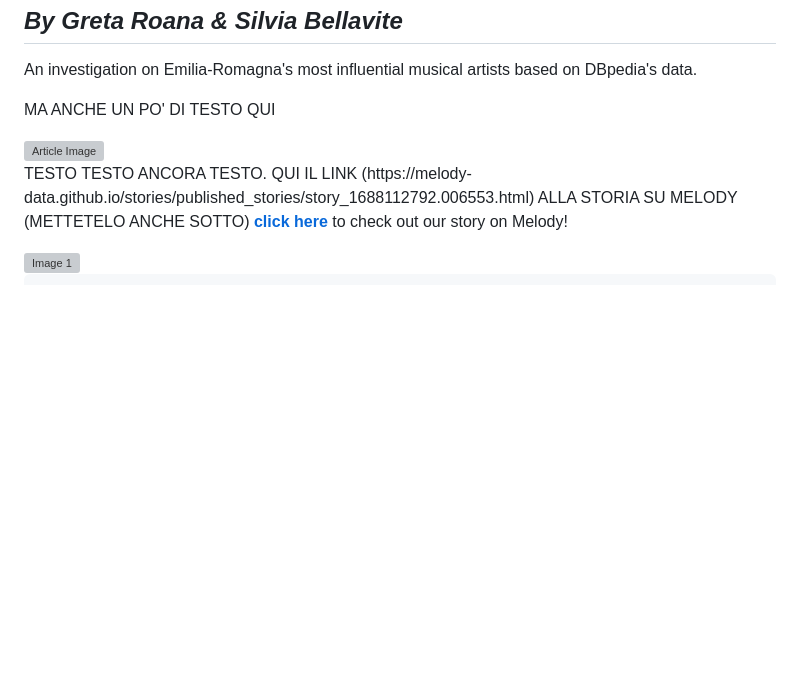
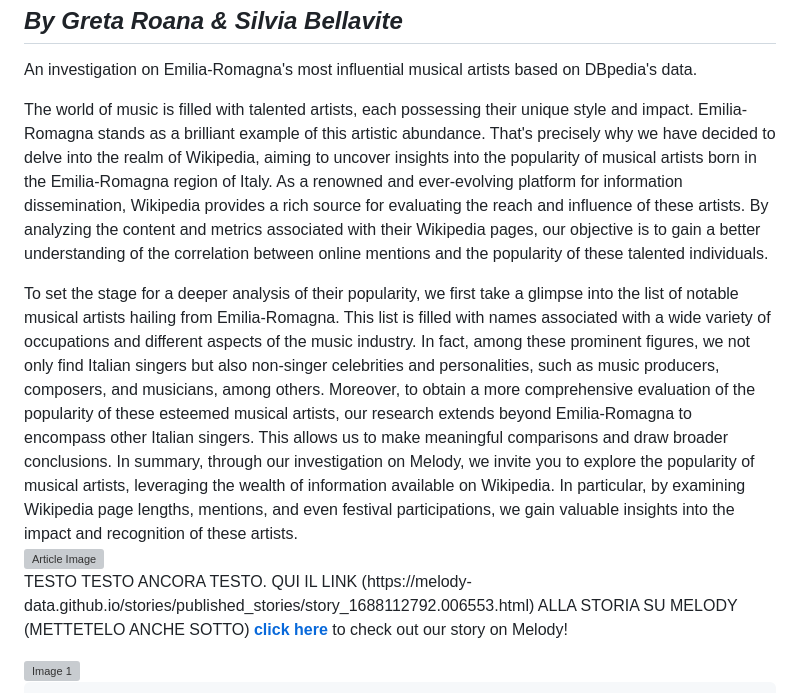
Before and after one commit to uniboITS/First-story, a Markdown page: README.md, the part around the change. Rendered like a GitHub page; blank space fills up the shorter version; grey boxes are pictures that could not be loaded.

```diff
--- a/README.md
+++ b/README.md
@@ -172,7 +172,14 @@ footer {
 
   <div class="article">
     <div class="article-text">
-      <p>MA ANCHE UN PO' DI TESTO QUI</p>
+      <p>The world of music is filled with talented artists, each possessing their unique style and impact. Emilia-Romagna stands as a brilliant example of this artistic abundance. That's precisely why we have decided to delve into the realm of Wikipedia, aiming to uncover insights into the popularity of musical artists born in the Emilia-Romagna region of Italy. As a renowned and ever-evolving platform for information dissemination, Wikipedia provides a rich source for evaluating the reach and influence of these artists. By analyzing the content and metrics associated with their Wikipedia pages, our objective is to gain a better understanding of the correlation between online mentions and the popularity of these talented individuals.
+      </p>
+</p>To set the stage for a deeper analysis of their popularity, we first take a glimpse into the list of notable musical artists hailing from Emilia-Romagna. This list is filled with names associated with a wide variety of occupations and different aspects of the music industry. In fact, among these prominent figures, we not only find Italian singers but also non-singer celebrities and personalities, such as music producers, composers, and musicians, among others.
+    </p>
+Moreover, to obtain a more comprehensive evaluation of the popularity of these esteemed musical artists, our research extends beyond Emilia-Romagna to encompass other Italian singers. This allows us to make meaningful comparisons and draw broader conclusions.
+</p>
+In summary, through our investigation on Melody, we invite you to explore the popularity of musical artists, leveraging the wealth of information available on Wikipedia. In particular, by examining Wikipedia page lengths, mentions, and even festival participations, we gain valuable insights into the impact and recognition of these artists.
+</p>
     </div>
     <div class="article-image">
       <img src="https://www.artdictionmagazine.com/wp-content/uploads/2020/02/AdobeStock_287272673-website.jpg" alt="Article Image">
```
